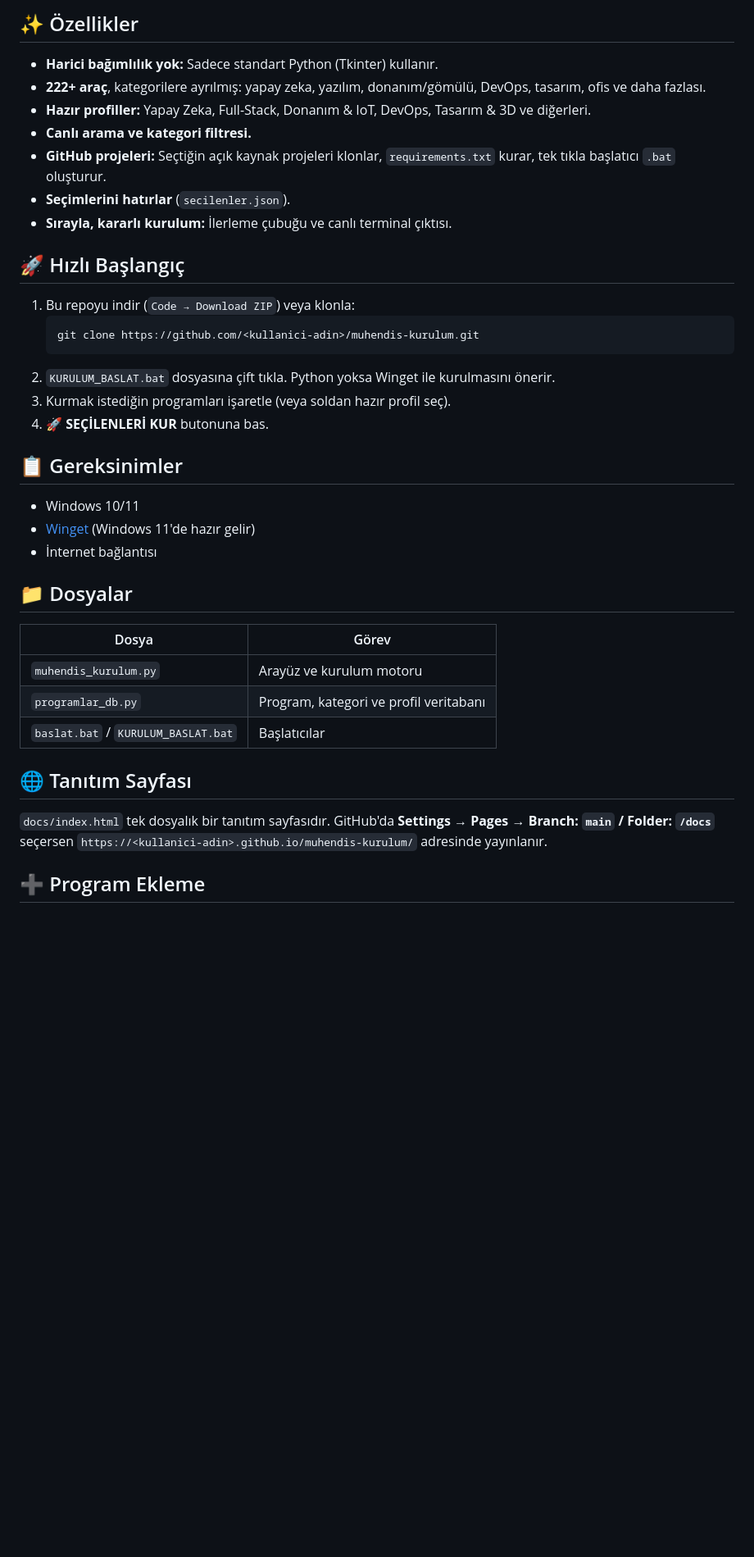
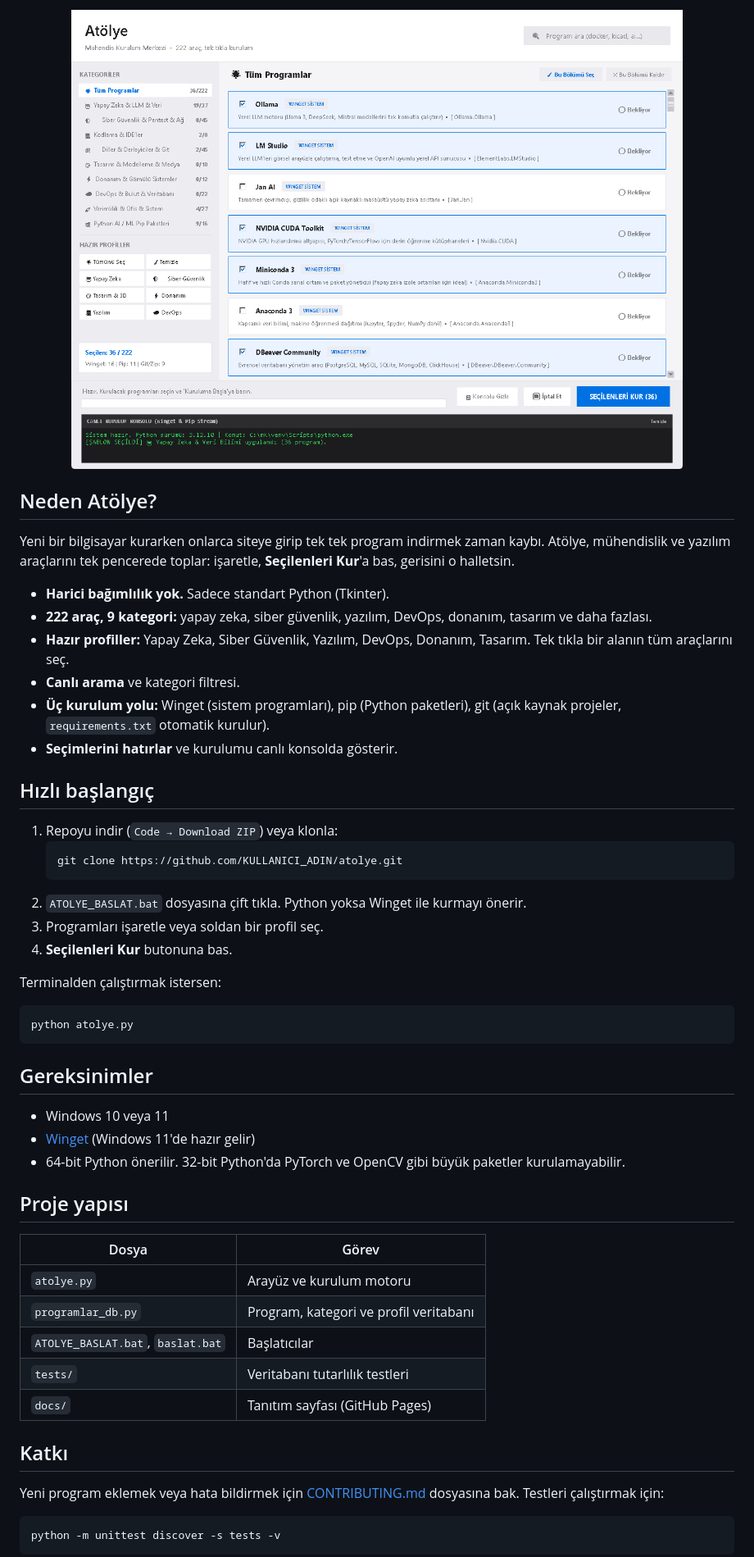
Before and after one commit to MustafaCanDere/Auto-Setup, a Markdown page: README.md, the part around the change printed below. Shown: that part at 82% size. Drawn GitHub-style; pictures changed too: docs/screenshot.png; blank space fills up the shorter version.

Commit message:
Atolye: yeni ad, Apple tarzi acik tema, testler, CI, katki rehberi, sablonlar

````diff
--- a/README.md
+++ b/README.md
@@ -8,41 +8,56 @@ Mühendisler ve geliştiriciler için **tik tik** seçmeli, Windows'ta tek tıkl
 
-## ✨ Özellikler
+![Atölye arayüzü](docs/screenshot.png)
 
-- **Harici bağımlılık yok:** Sadece standart Python (Tkinter) kullanır.
-- **222+ araç**, kategorilere ayrılmış: yapay zeka, yazılım, donanım/gömülü, DevOps, tasarım, ofis ve daha fazlası.
-- **Hazır profiller:** Yapay Zeka, Full-Stack, Donanım & IoT, DevOps, Tasarım & 3D ve diğerleri.
-- **Canlı arama ve kategori filtresi.**
-- **GitHub projeleri:** Seçtiğin açık kaynak projeleri klonlar, `requirements.txt` kurar, tek tıkla başlatıcı `.bat` oluşturur.
-- **Seçimlerini hatırlar** (`secilenler.json`).
-- **Sırayla, kararlı kurulum:** İlerleme çubuğu ve canlı terminal çıktısı.
+</div>
 
-## 🚀 Hızlı Başlangıç
+## Neden Atölye?
 
-1. Bu repoyu indir (`Code → Download ZIP`) veya klonla:
+Yeni bir bilgisayar kurarken onlarca siteye girip tek tek program indirmek zaman kaybı. Atölye, mühendislik ve yazılım araçlarını tek pencerede toplar: işaretle, **Seçilenleri Kur**'a bas, gerisini o halletsin.
+
+- **Harici bağımlılık yok.** Sadece standart Python (Tkinter).
+- **222 araç, 9 kategori:** yapay zeka, siber güvenlik, yazılım, DevOps, donanım, tasarım ve daha fazlası.
+- **Hazır profiller:** Yapay Zeka, Siber Güvenlik, Yazılım, DevOps, Donanım, Tasarım. Tek tıkla bir alanın tüm araçlarını seç.
+- **Canlı arama** ve kategori filtresi.
+- **Üç kurulum yolu:** Winget (sistem programları), pip (Python paketleri), git (açık kaynak projeler, `requirements.txt` otomatik kurulur).
+- **Seçimlerini hatırlar** ve kurulumu canlı konsolda gösterir.
+
+## Hızlı başlangıç
+
+1. Repoyu indir (`Code → Download ZIP`) veya klonla:
    ```bash
-   git clone https://github.com/<kullanici-adin>/muhendis-kurulum.git
+   git clone https://github.com/KULLANICI_ADIN/atolye.git
    ```
-2. `KURULUM_BASLAT.bat` dosyasına çift tıkla. Python yoksa Winget ile kurulmasını önerir.
-3. Kurmak istediğin programları işaretle (veya soldan hazır profil seç).
-4. **🚀 SEÇİLENLERİ KUR** butonuna bas.
+2. `ATOLYE_BASLAT.bat` dosyasına çift tıkla. Python yoksa Winget ile kurmayı önerir.
+3. Programları işaretle veya soldan bir profil seç.
+4. **Seçilenleri Kur** butonuna bas.
 
-## 📋 Gereksinimler
+Terminalden çalıştırmak istersen:
 
-- Windows 10/11
+```bash
+python atolye.py
+```
+
+## Gereksinimler
+
+- Windows 10 veya 11
 - [Winget](https://learn.microsoft.com/windows/package-manager/) (Windows 11'de hazır gelir)
-- İnternet bağlantısı
+- 64-bit Python önerilir. 32-bit Python'da PyTorch ve OpenCV gibi büyük paketler kurulamayabilir.
 
-## 📁 Dosyalar
+## Proje yapısı
 
 | Dosya | Görev |
 |---|---|
-| `muhendis_kurulum.py` | Arayüz ve kurulum motoru |
+| `atolye.py` | Arayüz ve kurulum motoru |
 | `programlar_db.py` | Program, kategori ve profil veritabanı |
-| `baslat.bat` / `KURULUM_BASLAT.bat` | Başlatıcılar |
+| `ATOLYE_BASLAT.bat`, `baslat.bat` | Başlatıcılar |
+| `tests/` | Veritabanı tutarlılık testleri |
+| `docs/` | Tanıtım sayfası (GitHub Pages) |
 
-## 🌐 Tanıtım Sayfası
+## Katkı
 
-`docs/index.html` tek dosyalık bir tanıtım sayfasıdır. GitHub'da **Settings → Pages → Branch: `main` / Folder: `/docs`** seçersen `https://<kullanici-adin>.github.io/muhendis-kurulum/` adresinde yayınlanır.
+Yeni program eklemek veya hata bildirmek için [CONTRIBUTING.md](CONTRIBUTING.md) dosyasına bak. Testleri çalıştırmak için:
 
-## ➕ Program Ekleme
+```bash
+python -m unittest discover -s tests -v
+```
 
````
Also changed, not shown: other parts of README.md (+11 -9 lines), .github/ISSUE_TEMPLATE/hata_bildirimi.md (added, +21 -0 lines), .github/ISSUE_TEMPLATE/program_istegi.md (added, +16 -0 lines), .github/PULL_REQUEST_TEMPLATE.md (added, +6 -0 lines), CHANGELOG.md (added, +15 -0 lines), CONTRIBUTING.md (added, +38 -0 lines), 8 other files.
